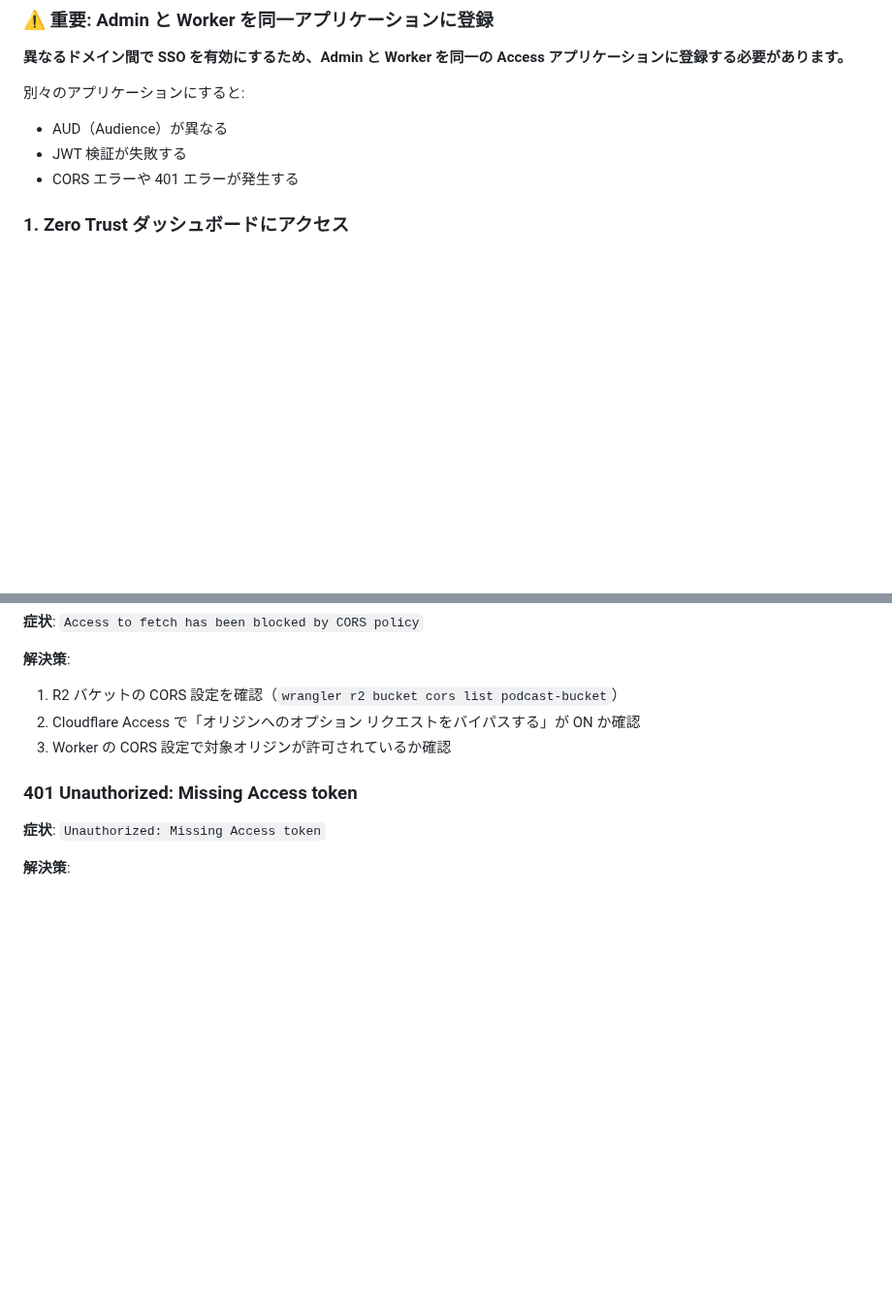
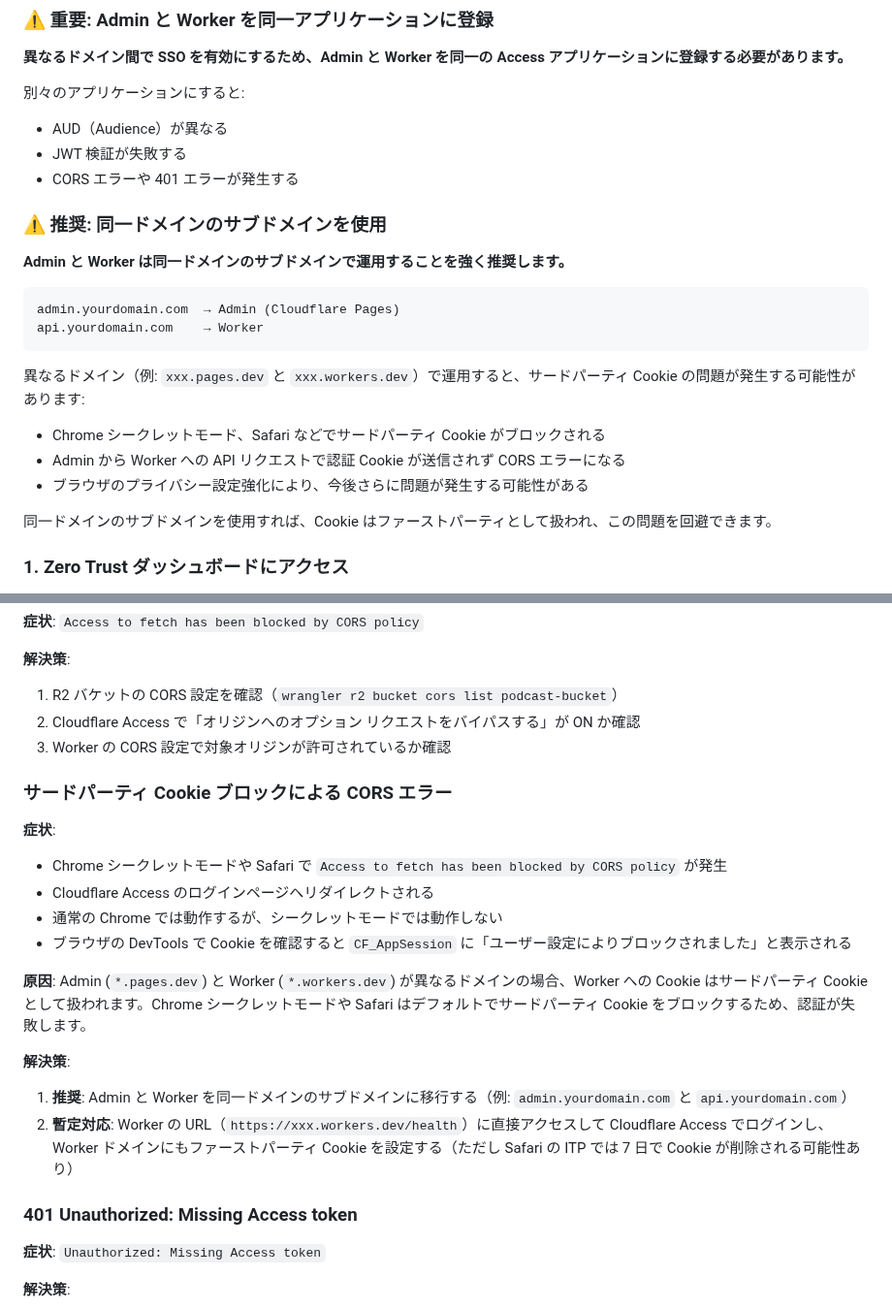
Before and after one commit to sngazm/imagecaster, a Markdown page: docs/SETUP.md, 2 parts joined by grey strips. Shown at 97% size. Rendered like a GitHub page; blank space fills up the shorter version.

Commit message:
docs: サードパーティCookie問題と同一ドメイン推奨を追記

````diff
--- a/docs/SETUP.md
+++ b/docs/SETUP.md
@@ -147,6 +147,22 @@ Presigned URL の生成に必要です。
 - AUD（Audience）が異なる
 - JWT 検証が失敗する
 - CORS エラーや 401 エラーが発生する
+
+### ⚠️ 推奨: 同一ドメインのサブドメインを使用
+
+**Admin と Worker は同一ドメインのサブドメインで運用することを強く推奨します。**
+
+```
+admin.yourdomain.com  → Admin (Cloudflare Pages)
+api.yourdomain.com    → Worker
+```
+
+異なるドメイン（例: `xxx.pages.dev` と `xxx.workers.dev`）で運用すると、サードパーティ Cookie の問題が発生する可能性があります:
+- Chrome シークレットモード、Safari などでサードパーティ Cookie がブロックされる
+- Admin から Worker への API リクエストで認証 Cookie が送信されず CORS エラーになる
+- ブラウザのプライバシー設定強化により、今後さらに問題が発生する可能性がある
+
+同一ドメインのサブドメインを使用すれば、Cookie はファーストパーティとして扱われ、この問題を回避できます。
 
 ### 1. Zero Trust ダッシュボードにアクセス
 
@@ -387,6 +403,21 @@ pnpm deploy:admin
 2. Cloudflare Access で「オリジンへのオプション リクエストをバイパスする」が ON か確認
 3. Worker の CORS 設定で対象オリジンが許可されているか確認
 
+### サードパーティ Cookie ブロックによる CORS エラー
+
+**症状**:
+- Chrome シークレットモードや Safari で `Access to fetch has been blocked by CORS policy` が発生
+- Cloudflare Access のログインページへリダイレクトされる
+- 通常の Chrome では動作するが、シークレットモードでは動作しない
+- ブラウザの DevTools で Cookie を確認すると `CF_AppSession` に「ユーザー設定によりブロックされました」と表示される
+
+**原因**:
+Admin (`*.pages.dev`) と Worker (`*.workers.dev`) が異なるドメインの場合、Worker への Cookie はサードパーティ Cookie として扱われます。Chrome シークレットモードや Safari はデフォルトでサードパーティ Cookie をブロックするため、認証が失敗します。
+
+**解決策**:
+1. **推奨**: Admin と Worker を同一ドメインのサブドメインに移行する（例: `admin.yourdomain.com` と `api.yourdomain.com`）
+2. **暫定対応**: Worker の URL（`https://xxx.workers.dev/health`）に直接アクセスして Cloudflare Access でログインし、Worker ドメインにもファーストパーティ Cookie を設定する（ただし Safari の ITP では 7 日で Cookie が削除される可能性あり）
+
 ### 401 Unauthorized: Missing Access token
 
 **症状**: `Unauthorized: Missing Access token`
````
